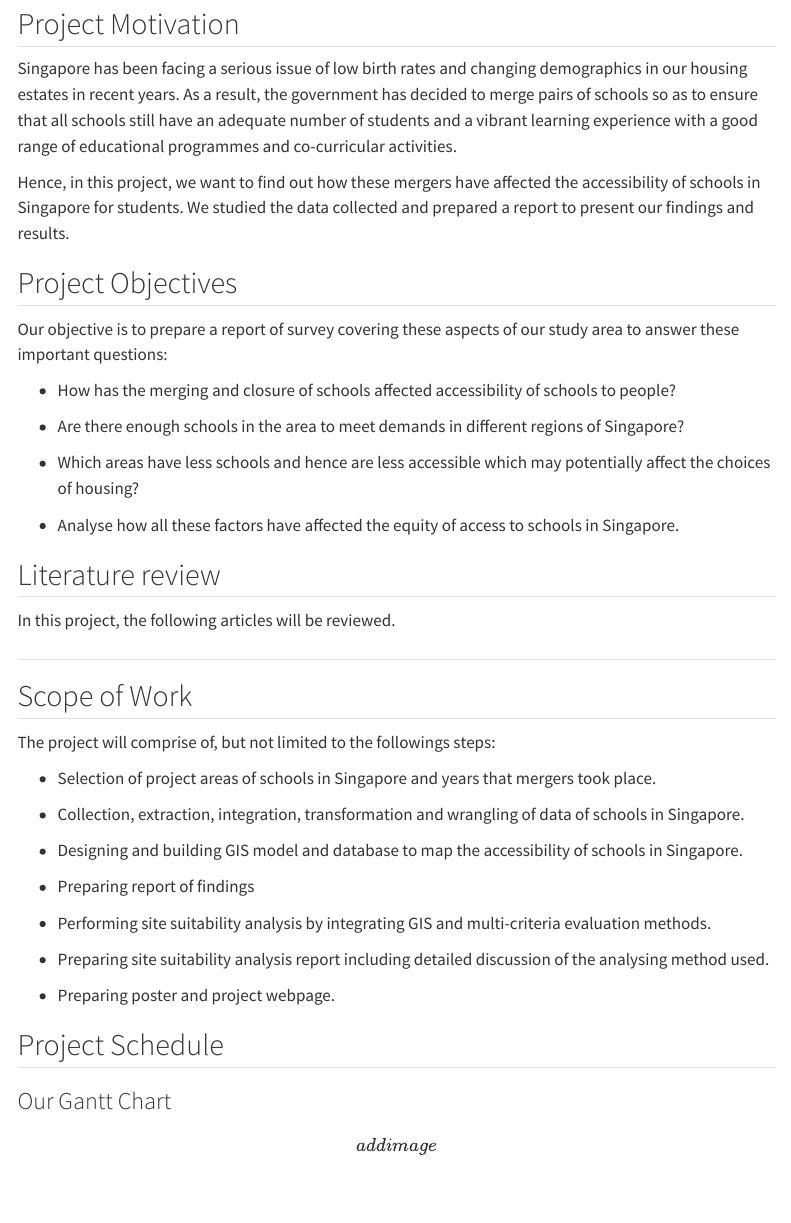
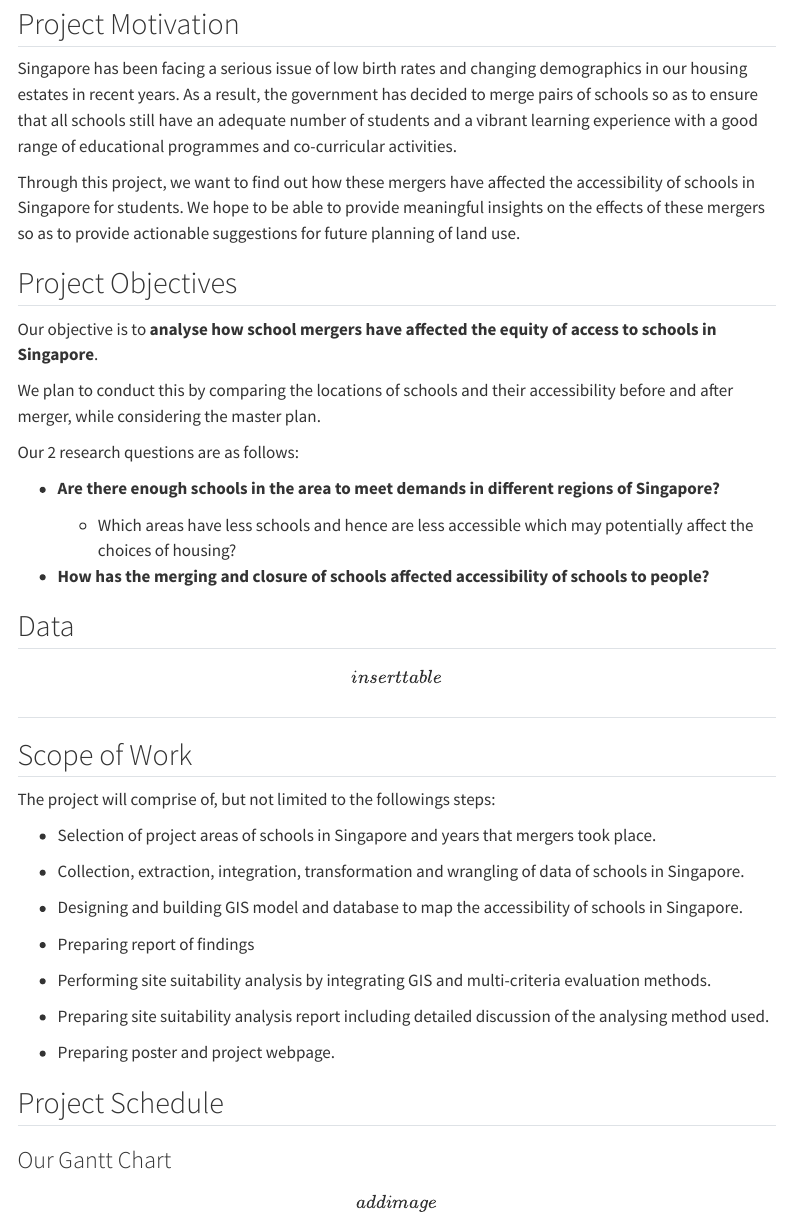
Before and after one commit to kohchloe/GIS-Project, a Quarto document (proposal.qmd): the page in a window 1100 px wide, from 80 px down. Rendered offline with R 4.5, knitr and Pandoc in place of Quarto, with nearby package versions; menus at the side of the page are left out.

Commit message:
proposal commit

```diff
--- a/proposal.qmd
+++ b/proposal.qmd
@@ -7,23 +7,25 @@ editor: visual
 
 Singapore has been facing a serious issue of low birth rates and changing demographics in our housing estates in recent years. As a result, the government has decided to merge pairs of schools so as to ensure that all schools still have an adequate number of students and a vibrant learning experience with a good range of educational programmes and co-curricular activities.
 
-Hence, in this project, we want to find out how these mergers have affected the accessibility of schools in Singapore for students. We studied the data collected and prepared a report to present our findings and results.
+Through this project, we want to find out how these mergers have affected the accessibility of schools in Singapore for students. We hope to be able to provide meaningful insights on the effects of these mergers so as to provide actionable suggestions for future planning of land use.
 
 ## Project Objectives
 
-Our objective is to prepare a report of survey covering these aspects of our study area to answer these important questions:\
+Our objective is to **analyse how school mergers have affected the equity of access to schools in Singapore**.
 
--   How has the merging and closure of schools affected accessibility of schools to people?
+We plan to conduct this by comparing the locations of schools and their accessibility before and after merger, while considering the master plan.
 
--   Are there enough schools in the area to meet demands in different regions of Singapore?
+Our 2 research questions are as follows:
 
--   Which areas have less schools and hence are less accessible which may potentially affect the choices of housing?
+-   **Are there enough schools in the area to meet demands in different regions of Singapore?**
 
--   Analyse how all these factors have affected the equity of access to schools in Singapore.
+    -   Which areas have less schools and hence are less accessible which may potentially affect the choices of housing?
 
-## Literature review
+-   **How has the merging and closure of schools affected accessibility of schools to people?**
 
-In this project, the following articles will be reviewed.
+## Data
+
+\[insert table\]
 
 ##
 
```
